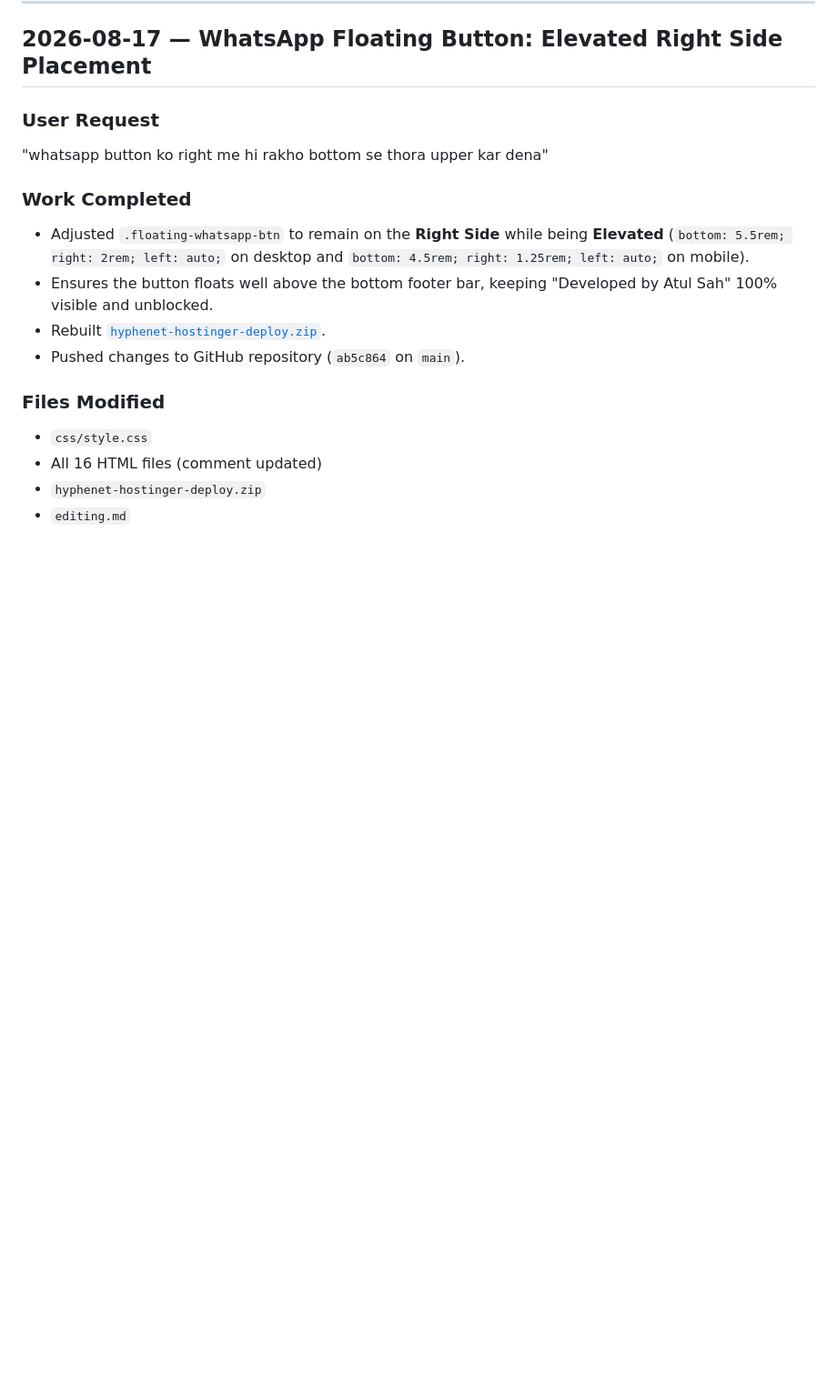
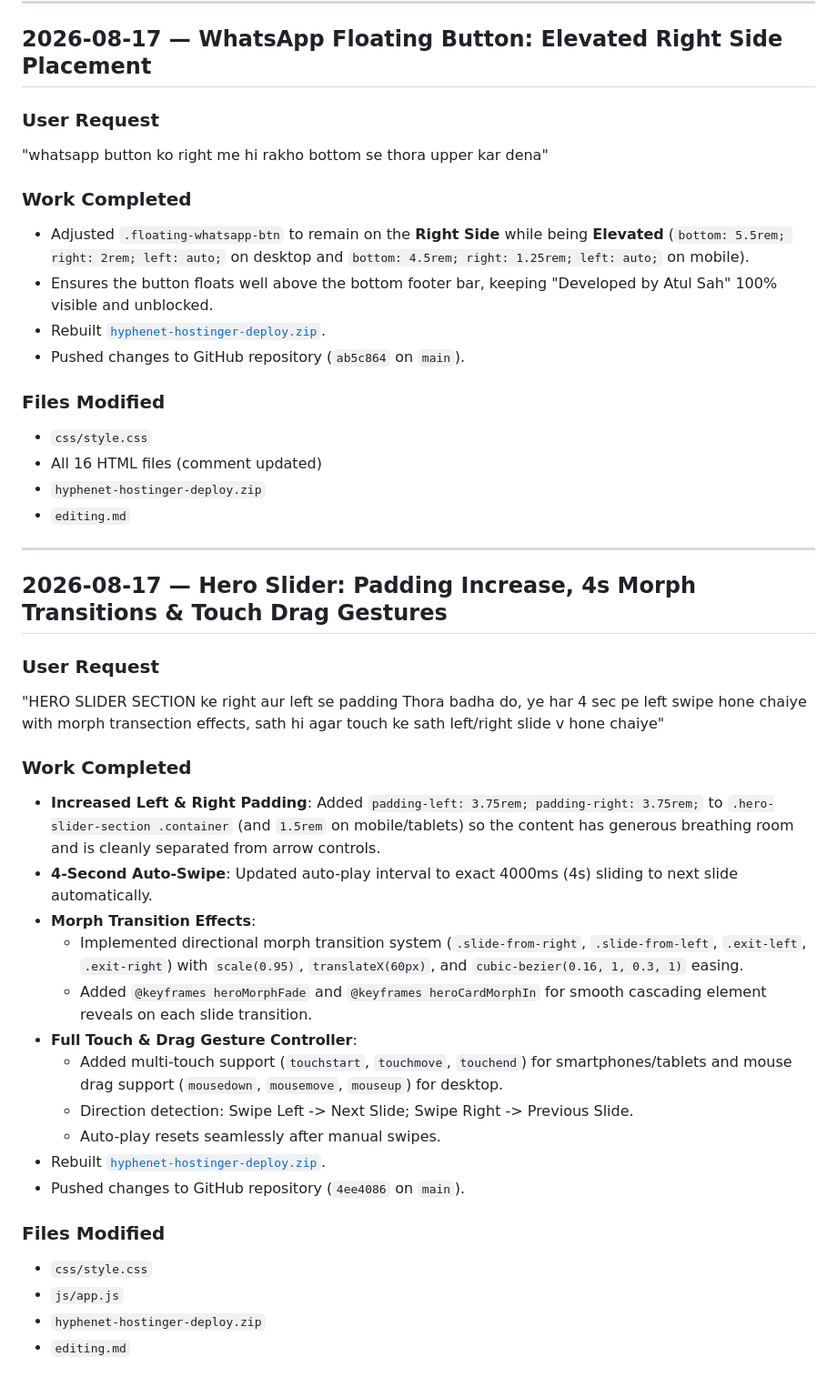
Before and after one commit to RealAtulSah/Hyphenet, a Markdown page: editing.md, the part around the change. Shown at 91% size. Drawn GitHub-style; blank space fills up the shorter version.

Commit message:
docs: sync editing.md for hero slider enhancements

```diff
--- a/editing.md
+++ b/editing.md
@@ -402,3 +402,29 @@ Provided Web3Forms Access Key: `7acce36c-cb21-437e-a09a-9df2571e970f`
 - All 16 HTML files (comment updated)
 - `hyphenet-hostinger-deploy.zip`
 - `editing.md`
+
+---
+
+## 2026-08-17 — Hero Slider: Padding Increase, 4s Morph Transitions & Touch Drag Gestures
+
+### User Request
+"HERO SLIDER SECTION ke right aur left se padding Thora badha do, ye har 4 sec pe left swipe hone chaiye with morph transection effects, sath hi agar touch ke sath left/right slide v hone chaiye"
+
+### Work Completed
+- **Increased Left & Right Padding**: Added `padding-left: 3.75rem; padding-right: 3.75rem;` to `.hero-slider-section .container` (and `1.5rem` on mobile/tablets) so the content has generous breathing room and is cleanly separated from arrow controls.
+- **4-Second Auto-Swipe**: Updated auto-play interval to exact 4000ms (4s) sliding to next slide automatically.
+- **Morph Transition Effects**:
+  - Implemented directional morph transition system (`.slide-from-right`, `.slide-from-left`, `.exit-left`, `.exit-right`) with `scale(0.95)`, `translateX(60px)`, and `cubic-bezier(0.16, 1, 0.3, 1)` easing.
+  - Added `@keyframes heroMorphFade` and `@keyframes heroCardMorphIn` for smooth cascading element reveals on each slide transition.
+- **Full Touch & Drag Gesture Controller**:
+  - Added multi-touch support (`touchstart`, `touchmove`, `touchend`) for smartphones/tablets and mouse drag support (`mousedown`, `mousemove`, `mouseup`) for desktop.
+  - Direction detection: Swipe Left -> Next Slide; Swipe Right -> Previous Slide.
+  - Auto-play resets seamlessly after manual swipes.
+- Rebuilt [`hyphenet-hostinger-deploy.zip`](file:///e:/professional%20code/Rental-main/hyphenet-hostinger-deploy.zip).
+- Pushed changes to GitHub repository (`4ee4086` on `main`).
+
+### Files Modified
+- `css/style.css`
+- `js/app.js`
+- `hyphenet-hostinger-deploy.zip`
+- `editing.md`
```
